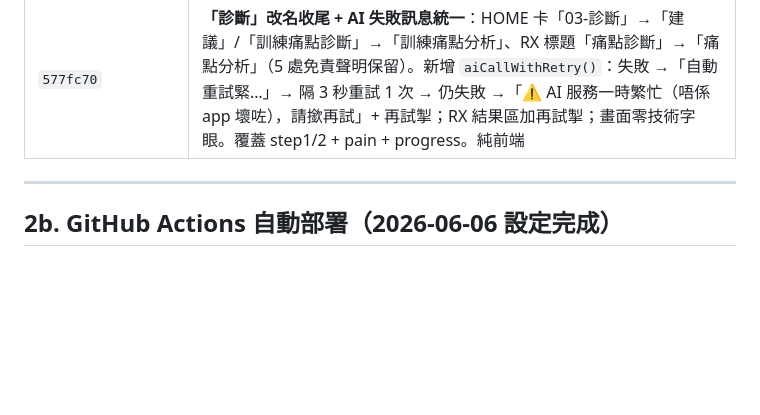
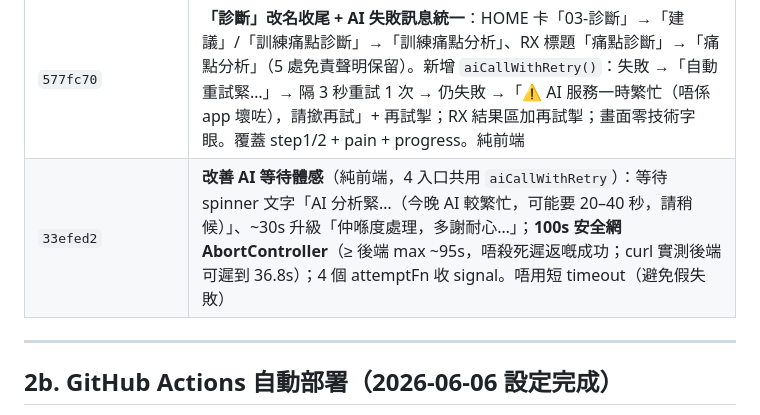
Before and after one commit to alexeywong22-fis/fis-app, a Markdown page: CONTEXT.md, the part around the change. Rendered like a GitHub page; blank space fills up the shorter version.

Commit message:
CONTEXT.md 記錄 AI 等待體感改善（33efed2）
Co-Authored-By: Claude Opus 4.8 (1M context) <noreply@anthropic.com>

```diff
--- a/CONTEXT.md
+++ b/CONTEXT.md
@@ -73,6 +73,7 @@
 | `527c7f2` | **FIS AI 檢測 503 容錯**：後端 `callGemini` 拆 `callGeminiOnce`+silent retry wrapper（只 503/429/網絡重試，最多 3 次指數退避 600ms→1.2s→2.4s+jitter，per-fetch 15s+總 25s budget；400/401/403 即時返）。覆蓋 fis-step1/2 + pain + progress（同一 `callGemini`），prompt/免責/handler 零改。前端 step1/2 loading 改轉圈 spinner + 失敗顯示溫和訊息「AI 分析服務暫時繁忙」+ 再試掣 |
 | `446797d`+`b892da4` | **修 AI 超時 + RX 改名**：`callGemini(timeoutMs)` 動態 timeout（fis-step1 圖片=60s、step2/pain/progress=30s）；`generationConfig` 加 `thinkingConfig:{thinkingBudget:0}`（**v1 唔收 400→自動 fallback v1beta+thinkingBudget0**，已驗證）；TOTAL_BUDGET 按 timeoutMs 動態計；重試分類 503/429/網絡=3 次、timeout(abort, `ctrl.signal.aborted`)=2 次。RX UI：底部導覽「診斷」→「建議」、按鈕/標題「診斷」→「建議」（免責/路徑/RX/s-title 不變）。curl /api/pain 驗證 HTTP 200 |
 | `577fc70` | **「診斷」改名收尾 + AI 失敗訊息統一**：HOME 卡「03-診斷」→「建議」/「訓練痛點診斷」→「訓練痛點分析」、RX 標題「痛點診斷」→「痛點分析」（5 處免責聲明保留）。新增 `aiCallWithRetry()`：失敗 →「自動重試緊…」→ 隔 3 秒重試 1 次 → 仍失敗 →「⚠️ AI 服務一時繁忙（唔係 app 壞咗），請撳再試」+ 再試掣；RX 結果區加再試掣；畫面零技術字眼。覆蓋 step1/2 + pain + progress。純前端 |
+| `33efed2` | **改善 AI 等待體感**（純前端，4 入口共用 `aiCallWithRetry`）：等待 spinner 文字「AI 分析緊…（今晚 AI 較繁忙，可能要 20–40 秒，請稍候）」、~30s 升級「仲喺度處理，多謝耐心…」；**100s 安全網 AbortController**（≥ 後端 max ~95s，唔殺死遲返嘅成功；curl 實測後端可遲到 36.8s）；4 個 attemptFn 收 signal。唔用短 timeout（避免假失敗）|
 
 ---
 
```
